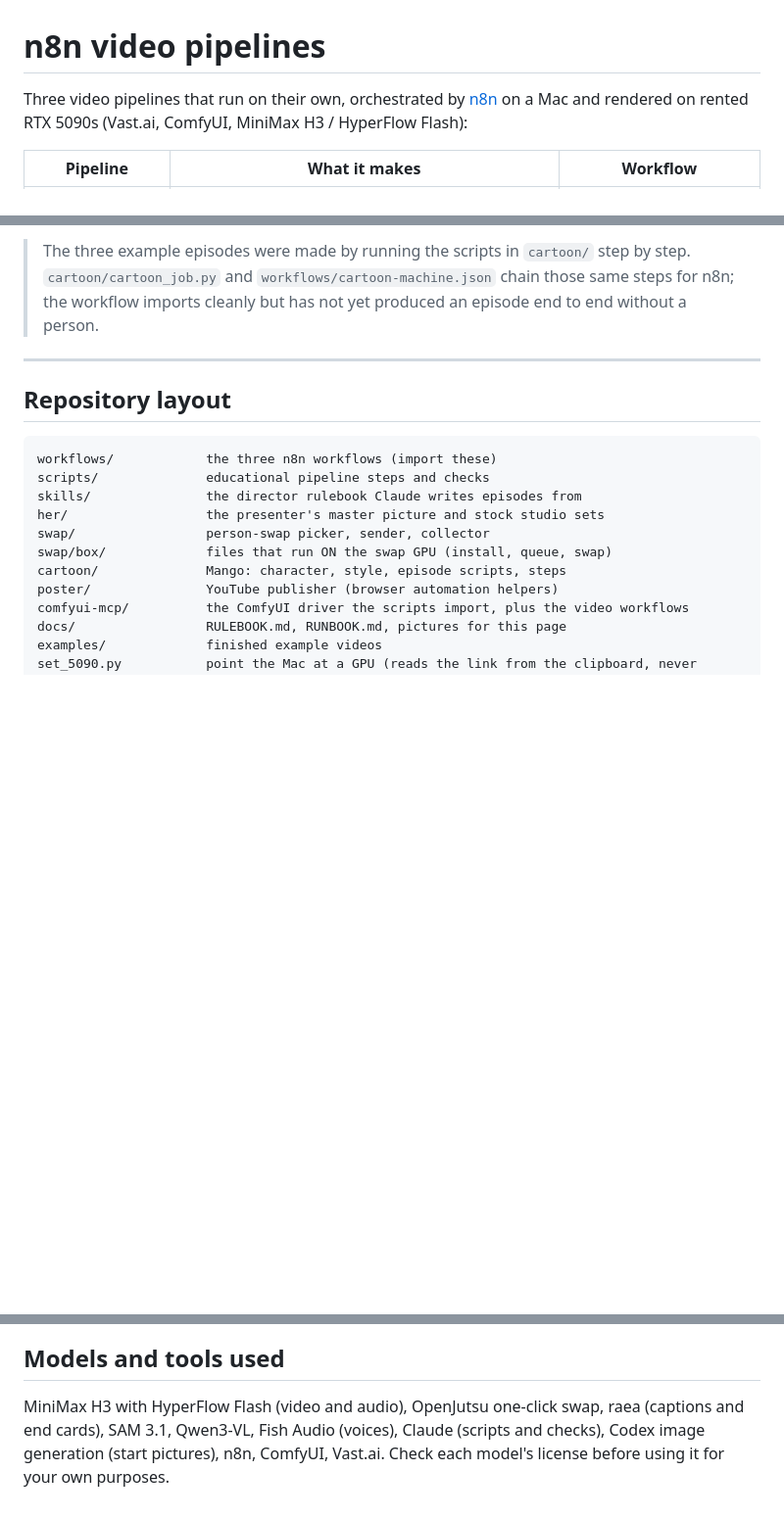
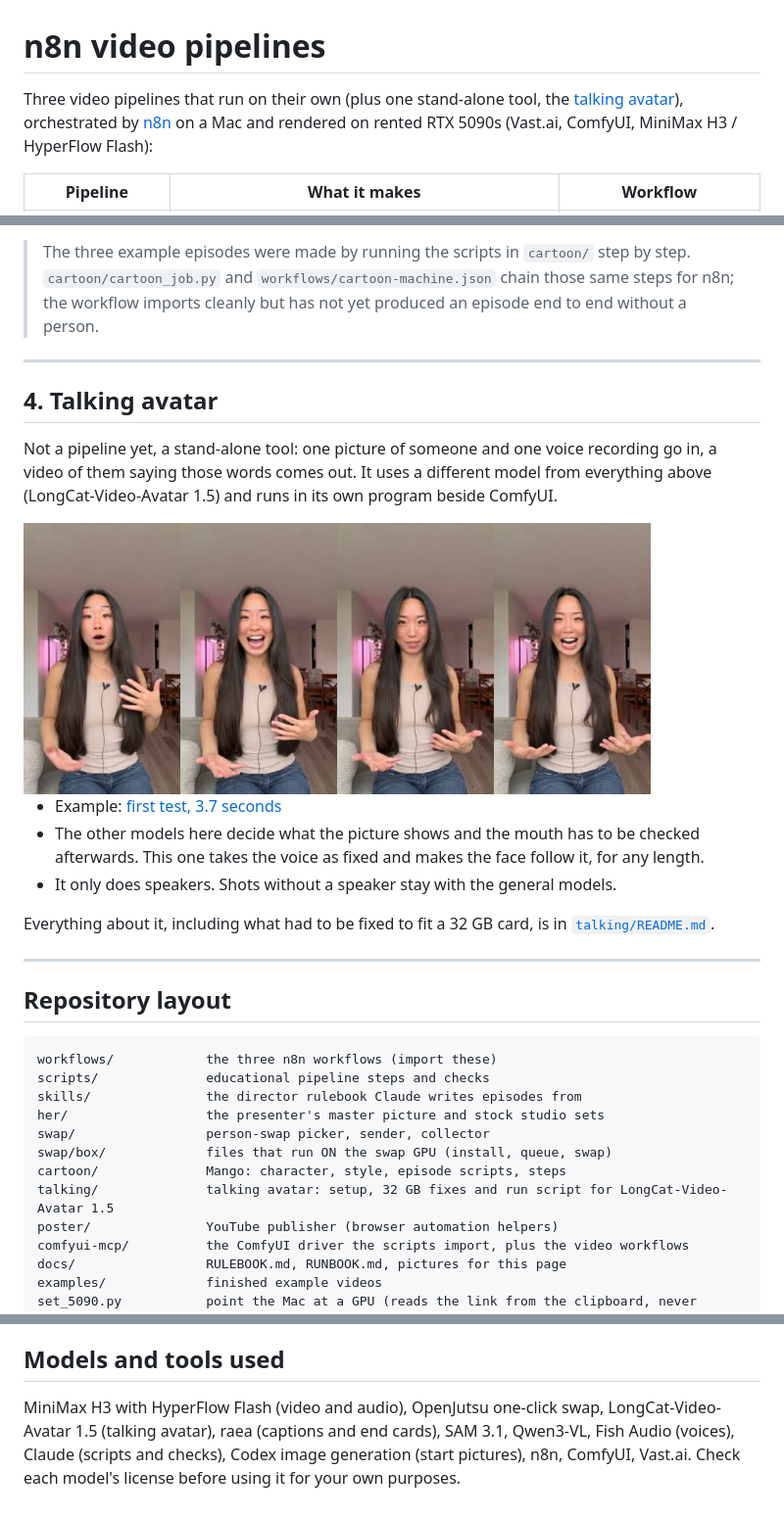
Before and after one commit to smammadov1994/n8n-video-pipelines, a Markdown page: README.md, 3 parts joined by grey strips. Shown at 98% size. GitHub-like rendering; pictures changed too: docs/media/talking_frames.jpg (added); blank space fills up the shorter version.

````diff
--- a/README.md
+++ b/README.md
@@ -1,6 +1,6 @@
 # n8n video pipelines
 
-Three video pipelines that run on their own, orchestrated by [n8n](https://n8n.io) on a Mac and rendered on rented RTX 5090s (Vast.ai, ComfyUI, MiniMax H3 / HyperFlow Flash):
+Three video pipelines that run on their own (plus one stand-alone tool, the [talking avatar](#4-talking-avatar)), orchestrated by [n8n](https://n8n.io) on a Mac and rendered on rented RTX 5090s (Vast.ai, ComfyUI, MiniMax H3 / HyperFlow Flash):
 
 | Pipeline | What it makes | Workflow |
 |---|---|---|
@@ -140,6 +140,20 @@ The full account of what was tried is in [`cartoon/REPORT.md`](cartoon/REPORT.md
 
 ---
 
+## 4. Talking avatar
+
+Not a pipeline yet, a stand-alone tool: one picture of someone and one voice recording go in, a video of them saying those words comes out. It uses a different model from everything above (LongCat-Video-Avatar 1.5) and runs in its own program beside ComfyUI.
+
+<img src="docs/media/talking_frames.jpg" width="640" alt="Four frames from the first talking avatar test">
+
+- Example: [first test, 3.7 seconds](examples/talking/first_test.mp4)
+- The other models here decide what the picture shows and the mouth has to be checked afterwards. This one takes the voice as fixed and makes the face follow it, for any length.
+- It only does speakers. Shots without a speaker stay with the general models.
+
+Everything about it, including what had to be fixed to fit a 32 GB card, is in [`talking/README.md`](talking/README.md).
+
+---
+
 ## Repository layout
 
 ```
@@ -150,6 +164,7 @@ her/                  the presenter's master picture and stock studio sets
 swap/                 person-swap picker, sender, collector
 swap/box/             files that run ON the swap GPU (install, queue, swap)
 cartoon/              Mango: character, style, episode scripts, steps
+talking/              talking avatar: setup, 32 GB fixes and run script for LongCat-Video-Avatar 1.5
 poster/               YouTube publisher (browser automation helpers)
 comfyui-mcp/          the ComfyUI driver the scripts import, plus the video workflows
 docs/                 RULEBOOK.md, RUNBOOK.md, pictures for this page
@@ -180,4 +195,4 @@ You also need `ffmpeg`, `uv`, `raea` (for the caption step), Python 3.10+, and t
 
 ## Models and tools used
 
-MiniMax H3 with HyperFlow Flash (video and audio), OpenJutsu one-click swap, raea (captions and end cards), SAM 3.1, Qwen3-VL, Fish Audio (voices), Claude (scripts and checks), Codex image generation (start pictures), n8n, ComfyUI, Vast.ai. Check each model's license before using it for your own purposes.
+MiniMax H3 with HyperFlow Flash (video and audio), OpenJutsu one-click swap, LongCat-Video-Avatar 1.5 (talking avatar), raea (captions and end cards), SAM 3.1, Qwen3-VL, Fish Audio (voices), Claude (scripts and checks), Codex image generation (start pictures), n8n, ComfyUI, Vast.ai. Check each model's license before using it for your own purposes.
````
Also changed, not shown: talking/README.md (added, +83 -0 lines), talking/example-script.md (added, +29 -0 lines), 5 other files.
